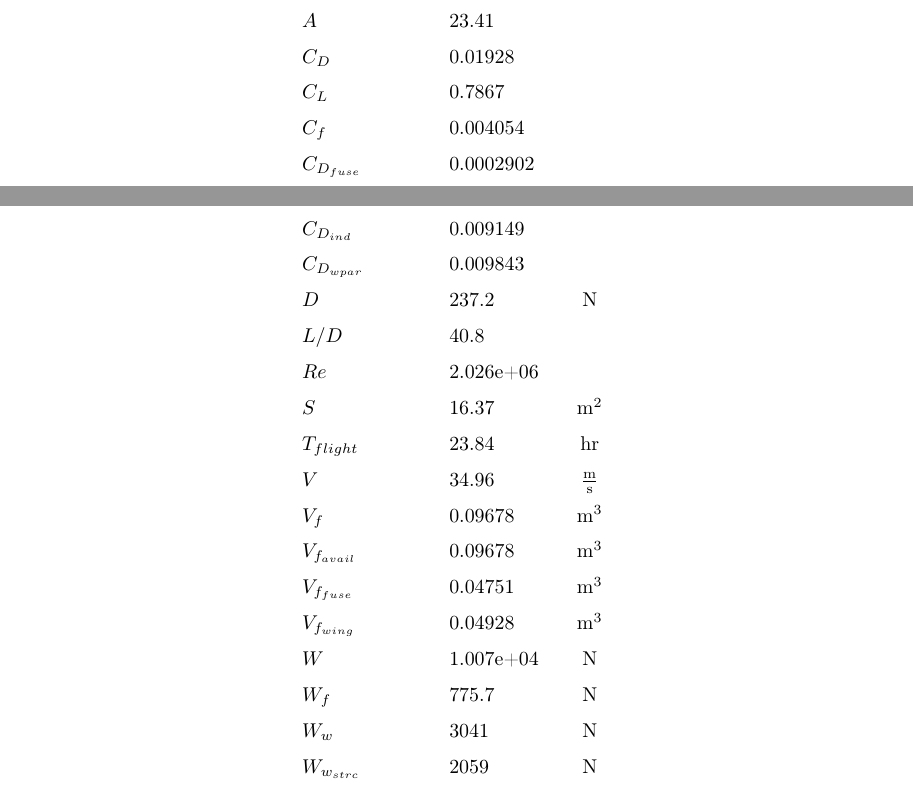
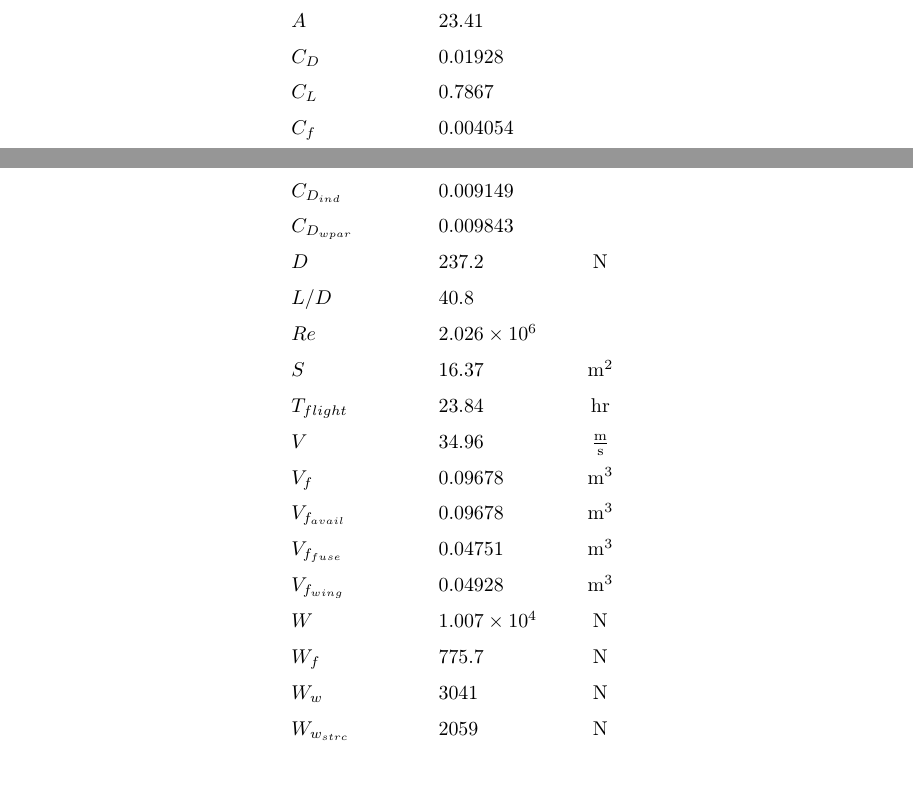
Before and after one commit to convexengineering/publications-raw, a LaTeX thesis (latex/main.tex, which reads latex/tables/SimPleAC_results.tex): two parts of pages 34 and 35 of 65, joined at a grey line, cut so that both start at the same text. Compiled offline with pdfLaTeX.

Commit message:
Results table clean-ups.

```diff
--- a/latex/tables/SimPleAC_results.tex
+++ b/latex/tables/SimPleAC_results.tex
@@ -13,12 +13,12 @@ $A$ & 23.41  & $$ \\
 $C_D$ & 0.01928  & $$ \\
 $C_L$ & 0.7867  & $$ \\
 $C_f$ & 0.004054  & $$ \\
-$C_{D_{fuse}}$ & 0.0002902  & $$ \\
+$C_{D_{fuse}}$ & $2.902 \times 10^{-4}$ & $$ \\
 $C_{D_{ind}}$ & 0.009149  & $$ \\
 $C_{D_{wpar}}$ & 0.009843  & $$ \\
 $D$ & 237.2  & $~\mathrm{N}$ \\
 $L/D$ & 40.8  & $$ \\
-$Re$ & 2.026e+06  & $$ \\
+$Re$ & $2.026 \times 10^6$ & $$ \\
 $S$ & 16.37  & $~\mathrm{m^{2}}$ \\
 $T_{flight}$ & 23.84  & $~\mathrm{hr}$ \\
 $V$ & 34.96  & $~\mathrm{\tfrac{m}{s}}$ \\
@@ -26,7 +26,7 @@ $V_f$ & 0.09678  & $~\mathrm{m^{3}}$ \\
 $V_{f_{avail}}$ & 0.09678  & $~\mathrm{m^{3}}$ \\
 $V_{f_{fuse}}$ & 0.04751  & $~\mathrm{m^{3}}$ \\
 $V_{f_{wing}}$ & 0.04928  & $~\mathrm{m^{3}}$ \\
-$W$ & 1.007e+04  & $~\mathrm{N}$ \\
+$W$ & $1.007 \times 10^4$  & $~\mathrm{N}$ \\
 $W_f$ & 775.7  & $~\mathrm{N}$ \\
 $W_w$ & 3041  & $~\mathrm{N}$ \\
 $W_{w_{strc}}$ & 2059  & $~\mathrm{N}$ \\
```
